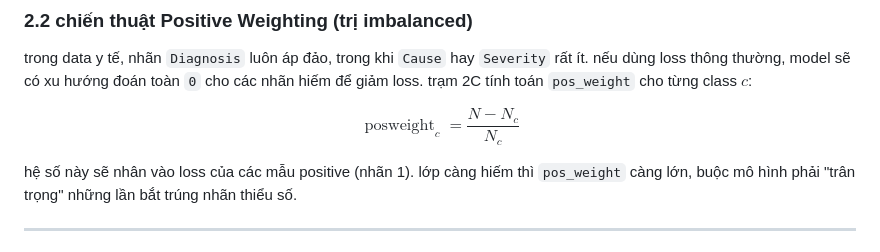
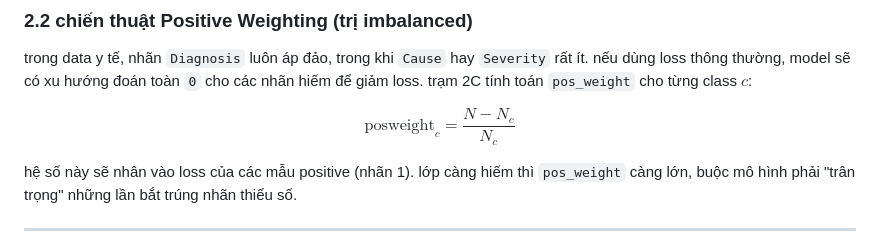
Before and after one commit to KwanFam26022005/Medical-NLU-Pipeline, a Markdown page: docs/architecture_intent_classification.md, the part around the change. Rendered like a GitHub page.

Commit message:
update docs EDA

```diff
--- a/docs/architecture_intent_classification.md
+++ b/docs/architecture_intent_classification.md
@@ -29,7 +29,7 @@ trong data y tế, nhãn `Diagnosis` luôn áp đảo, trong khi `Cause` hay `Se
 trạm 2C tính toán `pos_weight` cho từng class $c$:
 
 $$
-\operatorname{posweight}_c = \frac{N - N_c}{N_c}
+\text{posweight}_c = \frac{N - N_c}{N_c}
 $$
 
 hệ số này sẽ nhân vào loss của các mẫu positive (nhãn 1). lớp càng hiếm thì `pos_weight` càng lớn, buộc mô hình phải "trân trọng" những lần bắt trúng nhãn thiểu số.
```
